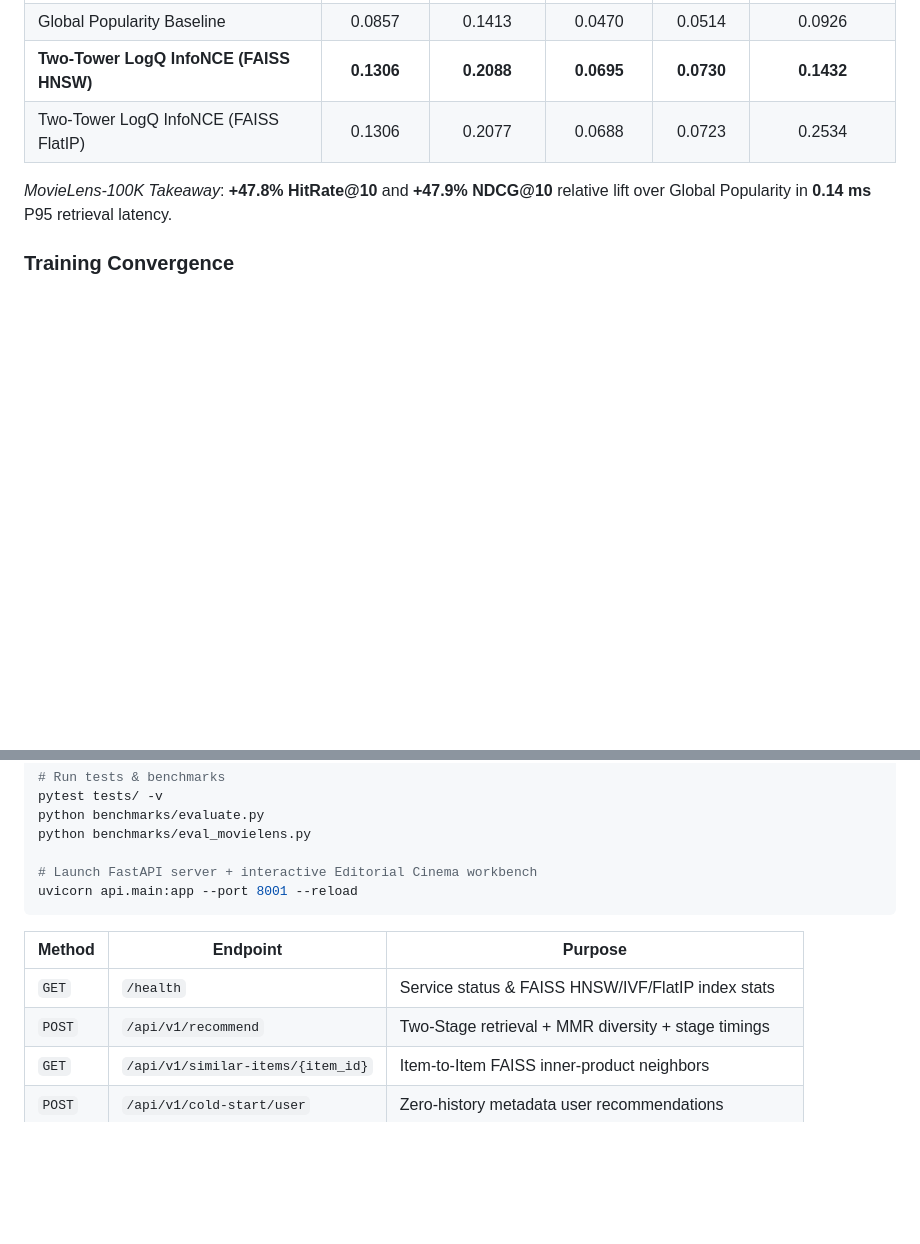
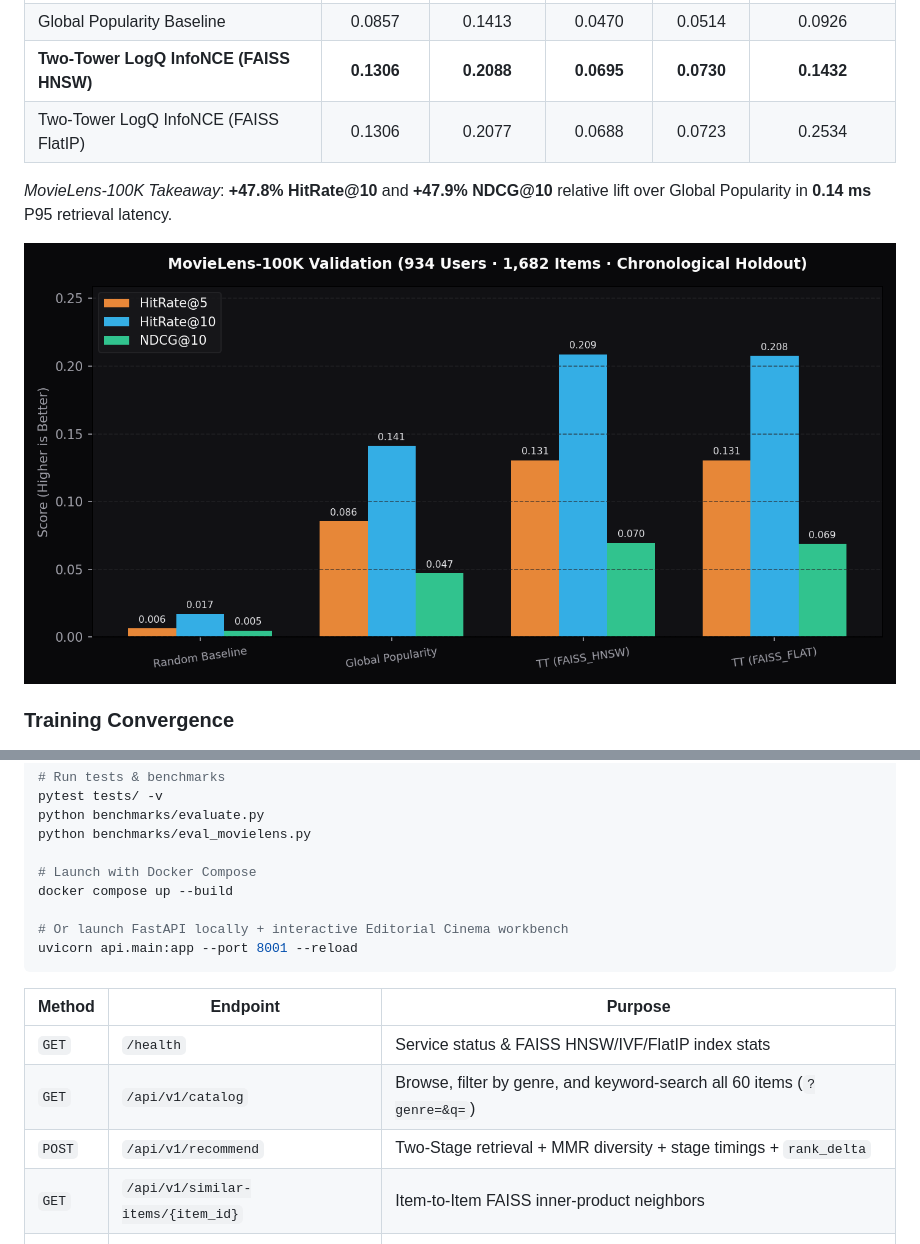
Before and after one commit to kartik-bhatt767/two-tower-neural-recsys, a Markdown page: README.md, 2 parts joined by grey strips. Rendered like a GitHub page; pictures changed too: assets/movielens_benchmark.png (added); blank space fills up the shorter version.

Commit message:
feat: vectorize stage-2 reranker, add catalog API & Spotlight Browse 60 UI, rank-delta badges, MovieLens chart, and Docker/Render deployment

````diff
--- a/README.md
+++ b/README.md
@@ -82,6 +82,8 @@ Evaluated on **934 users**, **1,682 movies**, **53,473 chronological train inter
 
 *MovieLens-100K Takeaway*: **+47.8% HitRate@10** and **+47.9% NDCG@10** relative lift over Global Popularity in **0.14 ms** P95 retrieval latency.
 
+![MovieLens-100K Validation Chart](assets/movielens_benchmark.png)
+
 ### Training Convergence
 ![Training Loss Curve](assets/training_loss.png)
 
@@ -104,14 +106,18 @@ pytest tests/ -v
 python benchmarks/evaluate.py
 python benchmarks/eval_movielens.py
 
-# Launch FastAPI server + interactive Editorial Cinema workbench
+# Launch with Docker Compose
+docker compose up --build
+
+# Or launch FastAPI locally + interactive Editorial Cinema workbench
 uvicorn api.main:app --port 8001 --reload
 ```
 
 | Method | Endpoint | Purpose |
 |---|---|---|
 | `GET` | `/health` | Service status & FAISS HNSW/IVF/FlatIP index stats |
-| `POST` | `/api/v1/recommend` | Two-Stage retrieval + MMR diversity + stage timings |
+| `GET` | `/api/v1/catalog` | Browse, filter by genre, and keyword-search all 60 items (`?genre=&q=`) |
+| `POST` | `/api/v1/recommend` | Two-Stage retrieval + MMR diversity + stage timings + `rank_delta` |
 | `GET` | `/api/v1/similar-items/{item_id}` | Item-to-Item FAISS inner-product neighbors |
 | `POST` | `/api/v1/cold-start/user` | Zero-history metadata user recommendations |
 | `POST` | `/api/v1/cold-start/item` | Zero-click new item projection & neighbor matching |
````
Also changed, not shown: 14 other files.
